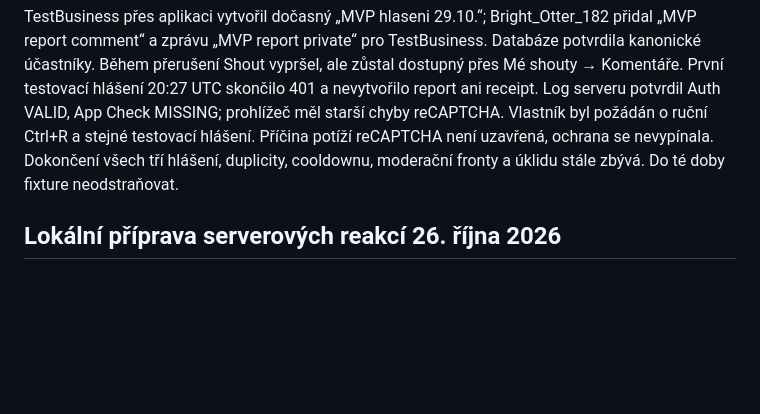
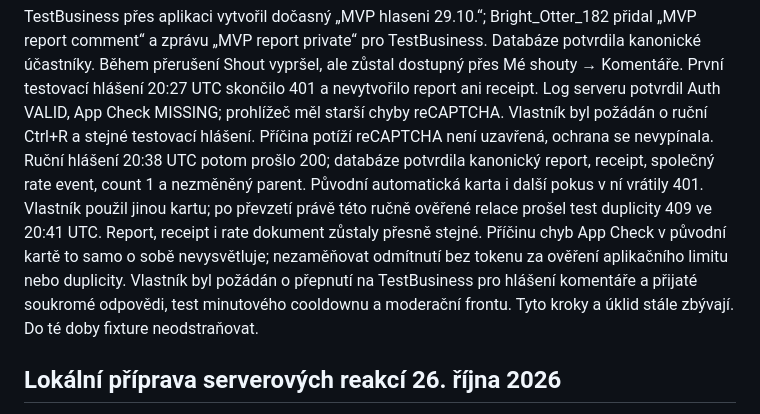
Before and after one commit to MikeyBeatz/ShoutOut, a Markdown page: docs/TESTING.md, the part around the change. Drawn GitHub-style; blank space fills up the shorter version.

Commit message:
docs: verify Shout report and duplicate rejection in live session

```diff
--- a/docs/TESTING.md
+++ b/docs/TESTING.md
@@ -57,8 +57,16 @@ zůstal dostupný přes Mé shouty → Komentáře. První testovací hlášení
 skončilo 401 a nevytvořilo report ani receipt. Log serveru potvrdil Auth VALID,
 App Check MISSING; prohlížeč měl starší chyby reCAPTCHA. Vlastník byl požádán
 o ruční Ctrl+R a stejné testovací hlášení. Příčina potíží reCAPTCHA není uzavřená,
-ochrana se nevypínala. Dokončení všech tří hlášení, duplicity, cooldownu,
-moderační fronty a úklidu stále zbývá. Do té doby fixture neodstraňovat.
+ochrana se nevypínala. Ruční hlášení 20:38 UTC potom prošlo 200; databáze
+potvrdila kanonický report, receipt, společný rate event, count 1 a nezměněný
+parent. Původní automatická karta i další pokus v ní vrátily 401. Vlastník použil
+jinou kartu; po převzetí právě této ručně ověřené relace prošel test duplicity
+409 ve 20:41 UTC. Report, receipt i rate dokument zůstaly přesně stejné.
+Příčinu chyb App Check v původní kartě to samo o sobě nevysvětluje; nezaměňovat
+odmítnutí bez tokenu za ověření aplikačního limitu nebo duplicity.
+Vlastník byl požádán o přepnutí na TestBusiness pro hlášení komentáře a přijaté
+soukromé odpovědi, test minutového cooldownu a moderační frontu. Tyto kroky
+a úklid stále zbývají. Do té doby fixture neodstraňovat.
 
 ## Lokální příprava serverových reakcí 26. října 2026
 
```
Also changed, not shown: docs/PROJECT_STATUS.md (+11 -5 lines), docs/WEB_ENVIRONMENTS.md (+6 -3 lines).
